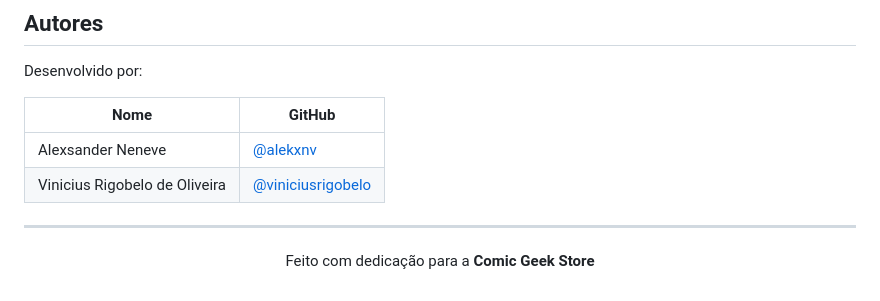
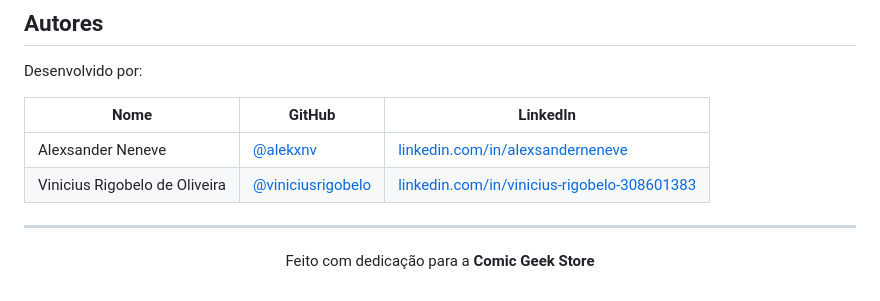
Before and after one commit to alekxnv/comic-geek-store, a Markdown page: README.md, the part around the change. GitHub-like rendering.

Commit message:
docs: adiciona LinkedIn na tabela de autores

```diff
--- a/README.md
+++ b/README.md
@@ -260,10 +260,10 @@ FRONTEND_URL       ← URL pública do seu serviço (ex: https://seu-app.up.rail
 
 Desenvolvido por:
 
-| Nome | GitHub |
-|---|---|
-| Alexsander Neneve | [@alekxnv](https://github.com/alekxnv) |
-| Vinicius Rigobelo de Oliveira | [@viniciusrigobelo](https://github.com/viniciusrigobelo) |
+| Nome | GitHub | LinkedIn |
+|---|---|---|
+| Alexsander Neneve | [@alekxnv](https://github.com/alekxnv) | [linkedin.com/in/alexsanderneneve](https://linkedin.com/in/alexsanderneneve) |
+| Vinicius Rigobelo de Oliveira | [@viniciusrigobelo](https://github.com/viniciusrigobelo) | [linkedin.com/in/vinicius-rigobelo-308601383](https://www.linkedin.com/in/vinicius-rigobelo-308601383) |
 
 ---
 
```
